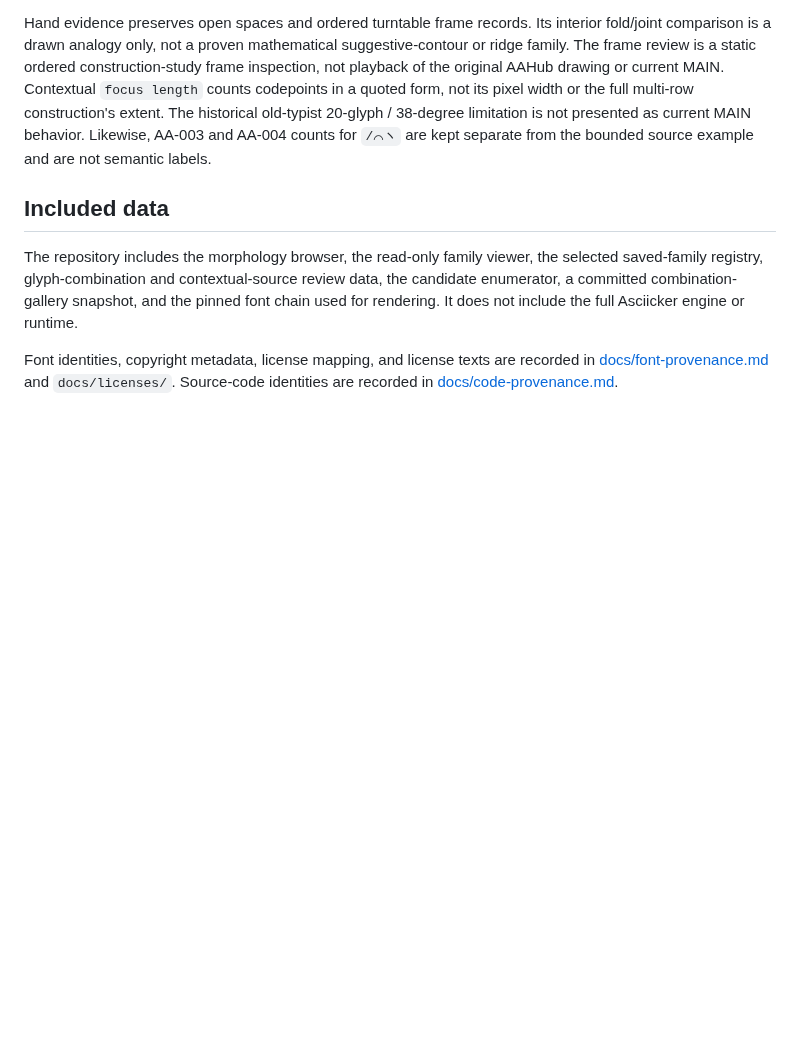
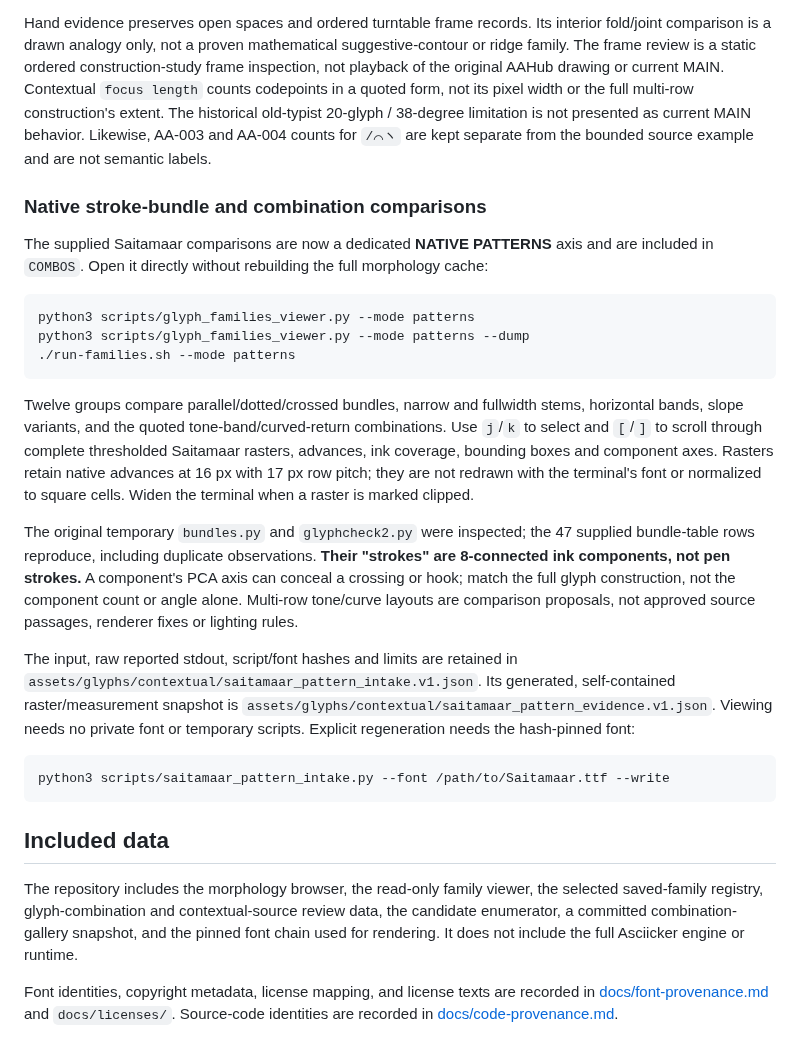
Before and after one commit to rikiyanai/unicode-glyph-morphology-explorer, a Markdown page: README.md, the part around one of its changes. Drawn GitHub-style; blank space fills up the shorter version.

````diff
--- a/README.md
+++ b/README.md
@@ -200,6 +220,43 @@ form, not its pixel width or the full multi-row construction's extent. The histo
 Likewise, AA-003 and AA-004 counts for `/⌒ヽ` are kept separate from the
 bounded source example and are not semantic labels.
 
+### Native stroke-bundle and combination comparisons
+
+The supplied Saitamaar comparisons are now a dedicated **NATIVE PATTERNS** axis
+and are included in `COMBOS`. Open it directly without rebuilding the full
+morphology cache:
+
+```sh
+python3 scripts/glyph_families_viewer.py --mode patterns
+python3 scripts/glyph_families_viewer.py --mode patterns --dump
+./run-families.sh --mode patterns
+```
+
+Twelve groups compare parallel/dotted/crossed bundles, narrow and fullwidth
+stems, horizontal bands, slope variants, and the quoted tone-band/curved-return
+combinations. Use `j`/`k` to select and `[`/`]` to scroll through complete
+thresholded Saitamaar rasters, advances, ink coverage, bounding boxes and
+component axes. Rasters retain native advances at 16 px with 17 px row pitch;
+they are not redrawn with the terminal's font or normalized to square cells.
+Widen the terminal when a raster is marked clipped.
+
+The original temporary `bundles.py` and `glyphcheck2.py` were inspected; the
+47 supplied bundle-table rows reproduce, including duplicate observations.
+**Their "strokes" are 8-connected ink components, not pen strokes.** A component's
+PCA axis can conceal a crossing or hook; match the full glyph construction, not
+the component count or angle alone. Multi-row tone/curve layouts are comparison
+proposals, not approved source passages, renderer fixes or lighting rules.
+
+The input, raw reported stdout, script/font hashes and limits are retained in
+`assets/glyphs/contextual/saitamaar_pattern_intake.v1.json`. Its generated,
+self-contained raster/measurement snapshot is
+`assets/glyphs/contextual/saitamaar_pattern_evidence.v1.json`. Viewing needs no
+private font or temporary scripts. Explicit regeneration needs the hash-pinned font:
+
+```sh
+python3 scripts/saitamaar_pattern_intake.py --font /path/to/Saitamaar.ttf --write
+```
+
 ## Included data
 
 The repository includes the morphology browser, the read-only family viewer, the
````
Also changed, not shown: other parts of README.md (+23 -3 lines), docs/code-provenance.md (+42 -0 lines), docs/glyph-morphology-explorer.gif, docs/glyph-ramps-and-curves.gif (added), 11 other files.
